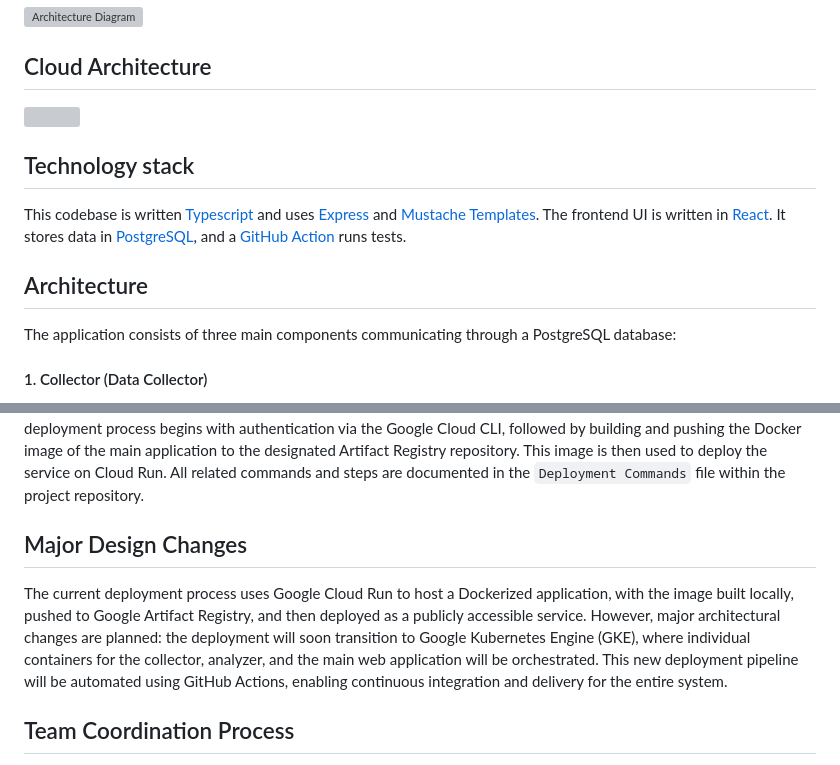
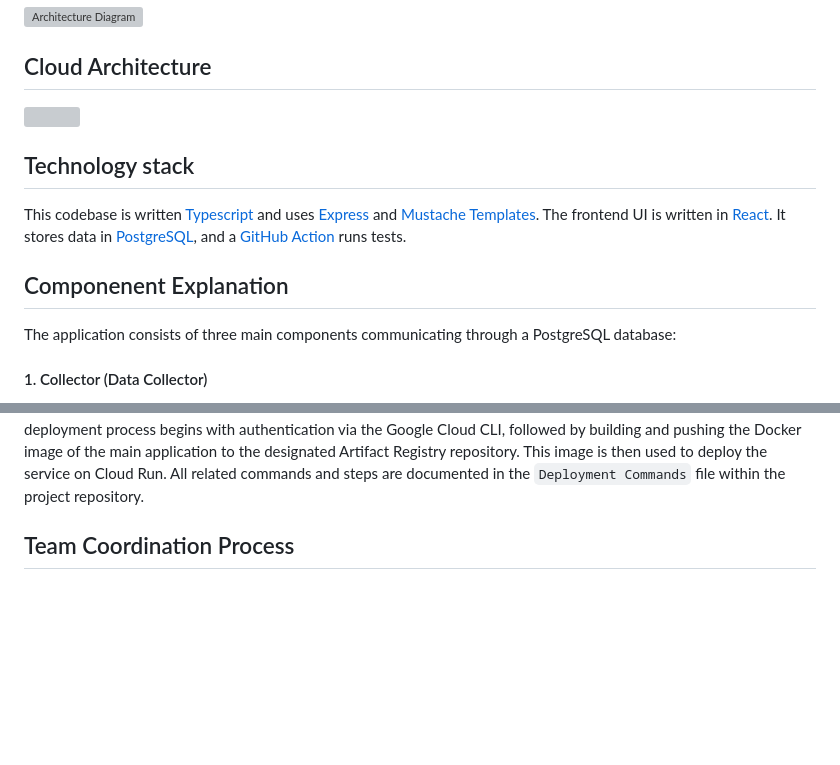
Before and after one commit to darshan-vijay/Quiz_Generator, a Markdown page: README.md, 2 parts joined by grey strips. GitHub-like rendering; blank space fills up the shorter version; grey boxes are pictures that could not be loaded.

```diff
--- a/README.md
+++ b/README.md
@@ -22,7 +22,7 @@ The frontend UI is written in [React](https://react.dev/).
 It stores data in [PostgreSQL](https://www.postgresql.org/), and a [GitHub Action](https://github.com/features/actions)
 runs tests.
 
-## Architecture
+## Componenent Explanation
 
 The application consists of three main components communicating through a PostgreSQL database:
 
@@ -44,9 +47,5 @@ All components communicate through the SQL database, where raw data, quiz reques
 
 The application is currently deployed on Cloud Run using a container image stored in Google Artifact Registry. The deployment process begins with authentication via the Google Cloud CLI, followed by building and pushing the Docker image of the main application to the designated Artifact Registry repository. This image is then used to deploy the service on Cloud Run. All related commands and steps are documented in the `Deployment Commands` file within the project repository.
-
-## Major Design Changes
-
-The current deployment process uses Google Cloud Run to host a Dockerized application, with the image built locally, pushed to Google Artifact Registry, and then deployed as a publicly accessible service. However, major architectural changes are planned: the deployment will soon transition to Google Kubernetes Engine (GKE), where individual containers for the collector, analyzer, and the main web application will be orchestrated. This new deployment pipeline will be automated using GitHub Actions, enabling continuous integration and delivery for the entire system.
 
 ## Team Coordination Process
 
```
Also changed, not shown: other parts of README.md (+5 -2 lines).
